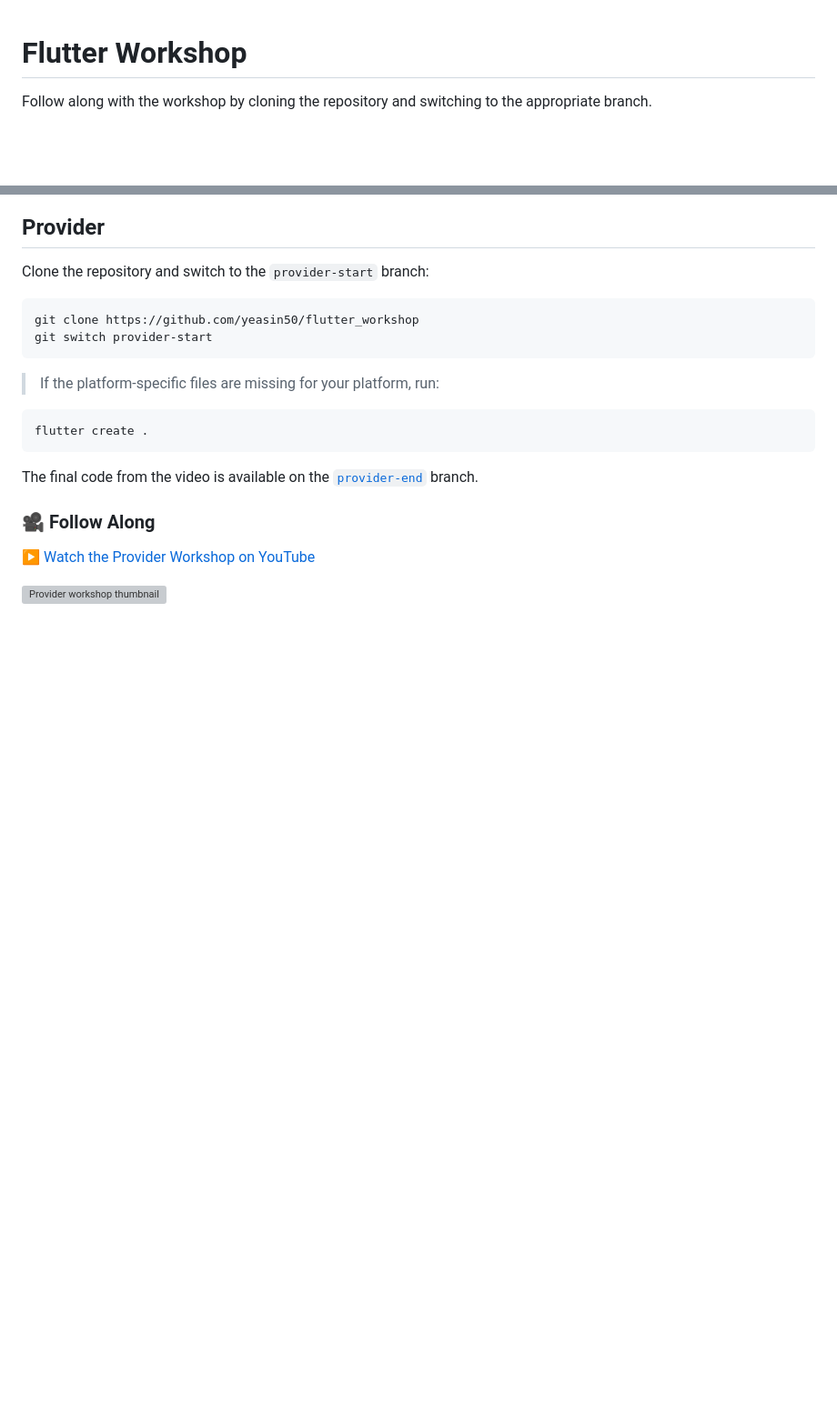
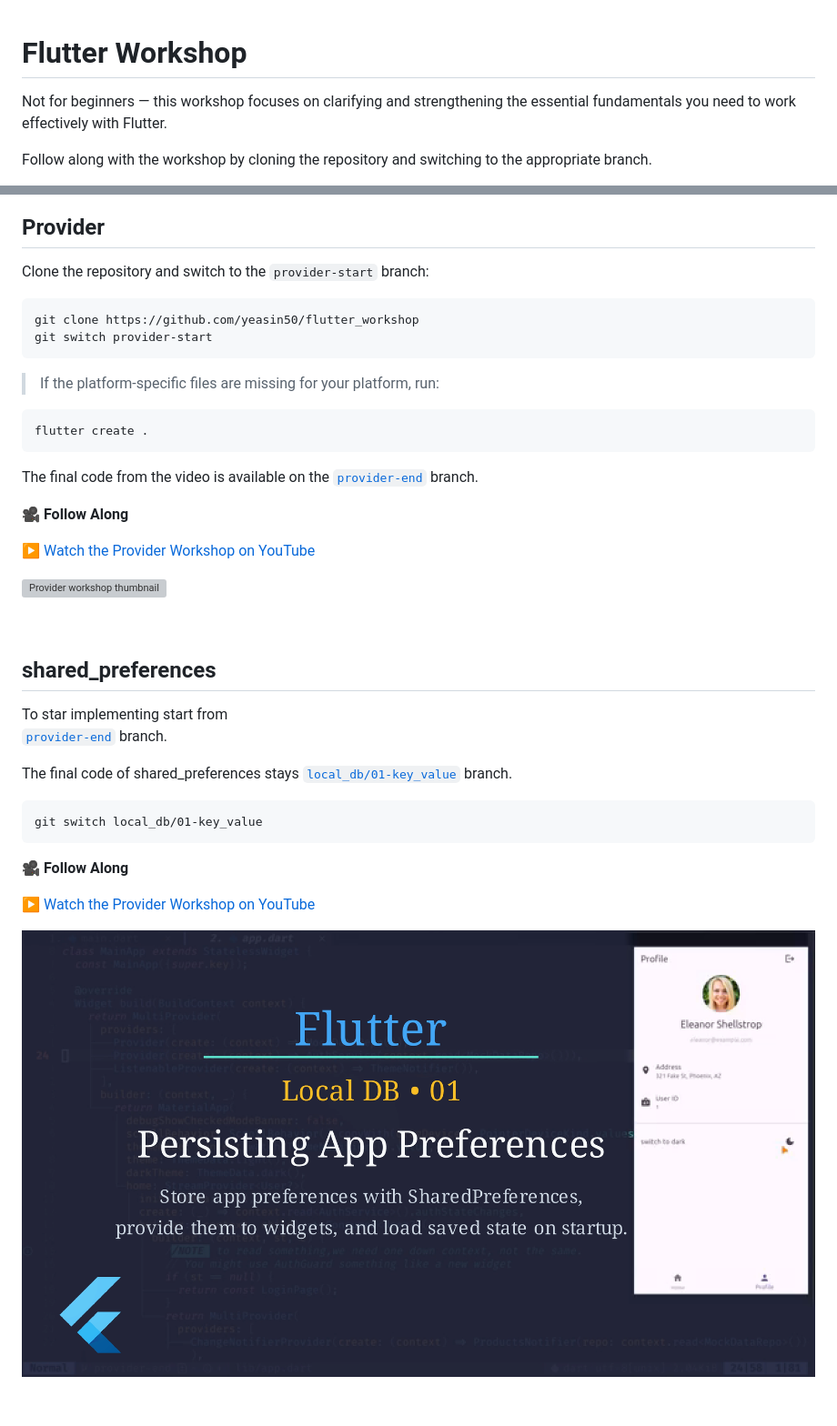
Before and after one commit to yeasin50/flutter_workshop, a Markdown page: README.md, 2 parts joined by grey strips. Shown at 91% size. Rendered like a GitHub page; pictures changed too: _resources/shared_preferenc_thumb.png (added); blank space fills up the shorter version; grey boxes are pictures that could not be loaded.

Commit message:
added-shared_preferences

````diff
--- a/README.md
+++ b/README.md
@@ -1,4 +1,6 @@
 # Flutter Workshop
+
+Not for beginners — this workshop focuses on clarifying and strengthening the essential fundamentals you need to work effectively with Flutter.
 
 Follow along with the workshop by cloning the repository and switching to the appropriate branch.
 
@@ -21,10 +29,30 @@ flutter create .
 
 The final code from the video is available on the [`provider-end`](https://github.com/yeasin50/flutter_workshop/tree/provider-end) branch.
 
-### 🎥 Follow Along
+**🎥 Follow Along**
 
 [▶️ Watch the Provider Workshop on YouTube](https://youtu.be/W5TSmnZcgcg)
 
 [![Provider workshop thumbnail](./_resources/provider_thumbnail.png)](https://youtu.be/W5TSmnZcgcg)
 
 <br>
+
+## shared_preferences
+
+To star implementing start from
+ [`provider-end`](https://github.com/yeasin50/flutter_workshop/tree/provider-end) branch.
+
+The final code of shared_preferences stays
+[`local_db/01-key_value`](https://github.com/yeasin50/flutter_workshop/tree/local_db/01-key_value) branch.
+
+```cmd
+git switch local_db/01-key_value
+```
+
+**🎥 Follow Along**
+
+[▶️ Watch the Provider Workshop on YouTube](https://youtu.be/qi6Jpf6EmB8)
+
+[![Provider workshop thumbnail](./_resources/shared_preferenc_thumb.png)](https://youtu.be/qi6Jpf6EmB8)
+
+<br>
````
Also changed, not shown: other parts of README.md (+7 -1 lines), 4 other files.
